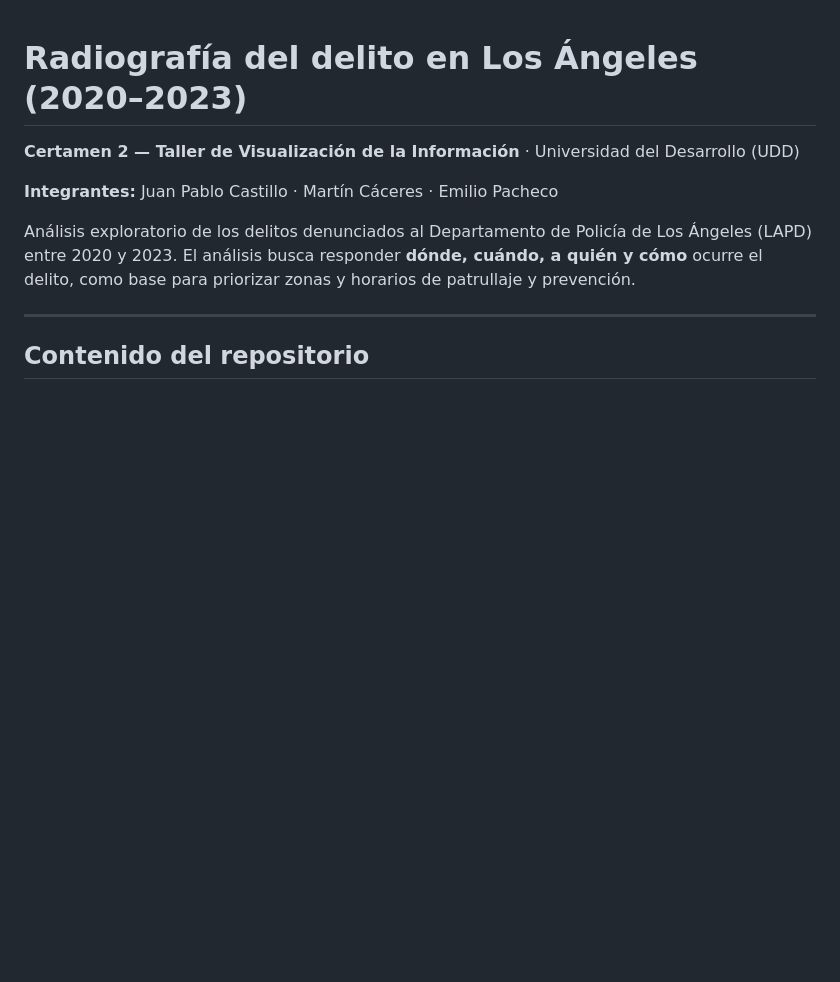
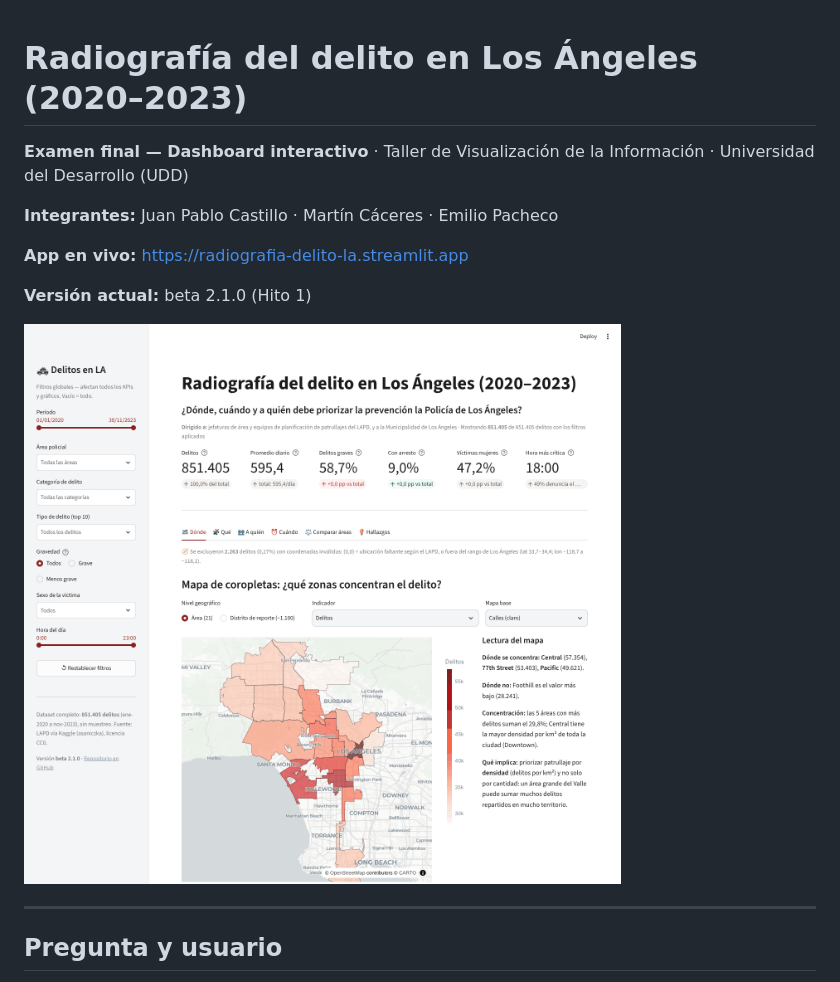
Before and after one commit to jucastillobudd-svg/radiografia-delito-LA, a Markdown page: README.md, the part around one of its changes. Rendered like a GitHub page; pictures changed too: img/captura_dashboard.png (added); blank space fills up the shorter version.

```diff
--- a/README.md
+++ b/README.md
@@ -1,12 +1,16 @@
 # Radiografía del delito en Los Ángeles (2020–2023)
 
-**Certamen 2 — Taller de Visualización de la Información** · Universidad del Desarrollo (UDD)
+**Examen final — Dashboard interactivo** · Taller de Visualización de la Información · Universidad del Desarrollo (UDD)
 
 **Integrantes:** Juan Pablo Castillo · Martín Cáceres · Emilio Pacheco
 
-Análisis exploratorio de los delitos denunciados al Departamento de Policía de Los Ángeles (LAPD) entre 2020 y 2023. El análisis busca responder **dónde, cuándo, a quién y cómo** ocurre el delito, como base para priorizar zonas y horarios de patrullaje y prevención.
+**App en vivo:** https://radiografia-delito-la.streamlit.app
+
+**Versión actual:** beta 2.1.0 (Hito 1)
+
+![Captura del dashboard](img/captura_dashboard.png)
 
 ---
 
-## Contenido del repositorio
+## Pregunta y usuario
 
```
Also changed, not shown: other parts of README.md (+100 -82 lines), 8 other files.
